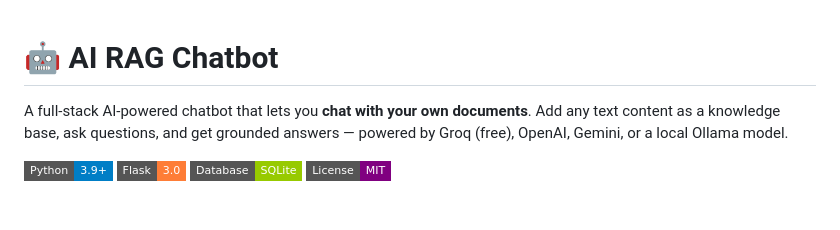
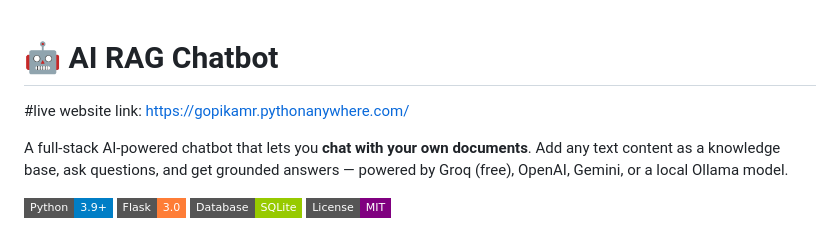
Before and after one commit to Gopikamr123/ai-chatbot, a Markdown page: README.md, the part around the change. GitHub-like rendering; badges without logos; blank space fills up the shorter version.

```diff
--- a/README.md
+++ b/README.md
@@ -1,4 +1,6 @@
 # 🤖 AI RAG Chatbot
+#live website link:
+https://gopikamr.pythonanywhere.com/
 
 A full-stack AI-powered chatbot that lets you **chat with your own documents**. Add any text content as a knowledge base, ask questions, and get grounded answers — powered by Groq (free), OpenAI, Gemini, or a local Ollama model.
 
```
